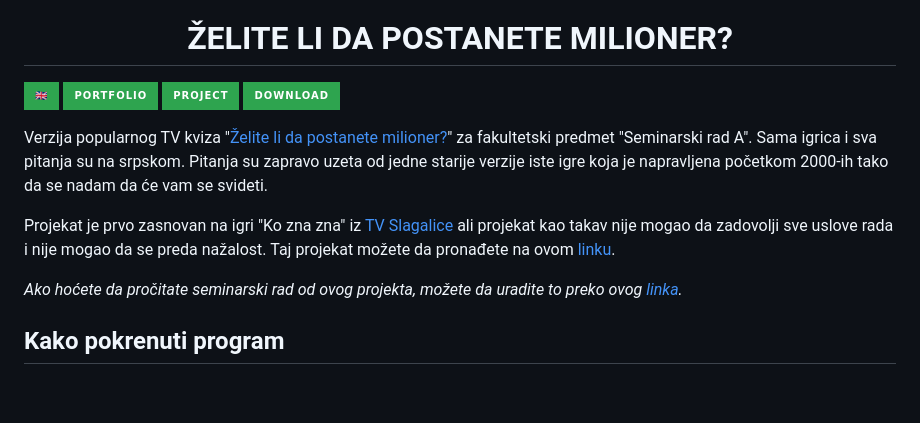
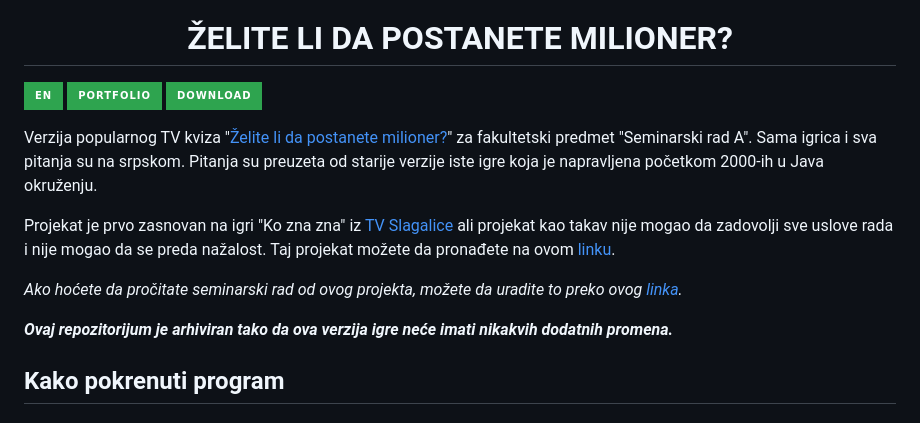
Before and after one commit to matijakljajic/milionerpy, a Markdown page: README.sr.md, the part around one of its changes. Drawn GitHub-style; badges without logos; blank space fills up the shorter version.

```diff
--- a/README.sr.md
+++ b/README.sr.md
@@ -3,14 +3,15 @@
   <h1 align="center" style="margin: 0 auto 0 auto;">ŽELITE LI DA POSTANETE MILIONER?</h1>
   </p>
 
-[![🇬🇧](https://img.shields.io/badge/🇬🇧-2ea44f?style=for-the-badge)](https://github.com/matijakljajic/milionerpy/blob/main/README.md) [![portfolio](https://img.shields.io/badge/portfolio-2ea44f?style=for-the-badge)](https://matijakljajic.github.io/) [![project](https://img.shields.io/badge/project-2ea44f?style=for-the-badge)](https://matijakljajic.github.io/milionerpy/) [![Download](https://img.shields.io/badge/Download-2ea44f?style=for-the-badge)](https://github.com/matijakljajic/milionerpy/releases/download/2023.01.23/Milioner20230123.exe)
+[![EN](https://img.shields.io/badge/EN-2ea44f?style=for-the-badge)](https://github.com/matijakljajic/milionerpy/blob/main/README.md) [![portfolio](https://img.shields.io/badge/portfolio-2ea44f?style=for-the-badge)](https://matijakljajic.github.io/) [![Download](https://img.shields.io/badge/Download-2ea44f?style=for-the-badge)](https://github.com/matijakljajic/milionerpy/releases/download/2023.01.23/Milioner20230123.exe)
 
-Verzija popularnog TV kviza "[Želite li da postanete milioner?](https://sh.wikipedia.org/wiki/%C5%BDelite_li_da_postanete_milioner%3F)" za fakultetski predmet "Seminarski rad A". Sama igrica i sva pitanja su na srpskom. Pitanja su zapravo uzeta od jedne starije verzije iste igre koja je napravljena početkom 2000-ih tako da se nadam da će vam se svideti.
+Verzija popularnog TV kviza "[Želite li da postanete milioner?](https://sh.wikipedia.org/wiki/%C5%BDelite_li_da_postanete_milioner%3F)" za fakultetski predmet "Seminarski rad A". Sama igrica i sva pitanja su na srpskom. Pitanja su preuzeta od starije verzije iste igre koja je napravljena početkom 2000-ih u Java okruženju.
 
 Projekat je prvo zasnovan na igri "Ko zna zna" iz [TV Slagalice](https://sr.wikipedia.org/sr-el/%D0%A2%D0%92_%D1%81%D0%BB%D0%B0%D0%B3%D0%B0%D0%BB%D0%B8%D1%86%D0%B0) ali projekat kao takav nije mogao da zadovolji sve uslove rada i nije mogao da se preda nažalost. Taj projekat možete da pronađete na ovom [linku](https://github.com/matijakljajic/koznaznarevamp).
 
 *Ako hoćete da pročitate seminarski rad od ovog projekta, možete da uradite to preko ovog [linka](https://raw.githubusercontent.com/matijakljajic/milionerpy/main/Skript%20jezici%20-%20Seminarski%20rad%20A.pdf).*
 
+***Ovaj repozitorijum je arhiviran tako da ova verzija igre neće imati nikakvih dodatnih promena.***
 
 ## Kako pokrenuti program
 
```
Also changed, not shown: other parts of README.sr.md (+7 -1 lines), README.md (+11 -4 lines).
